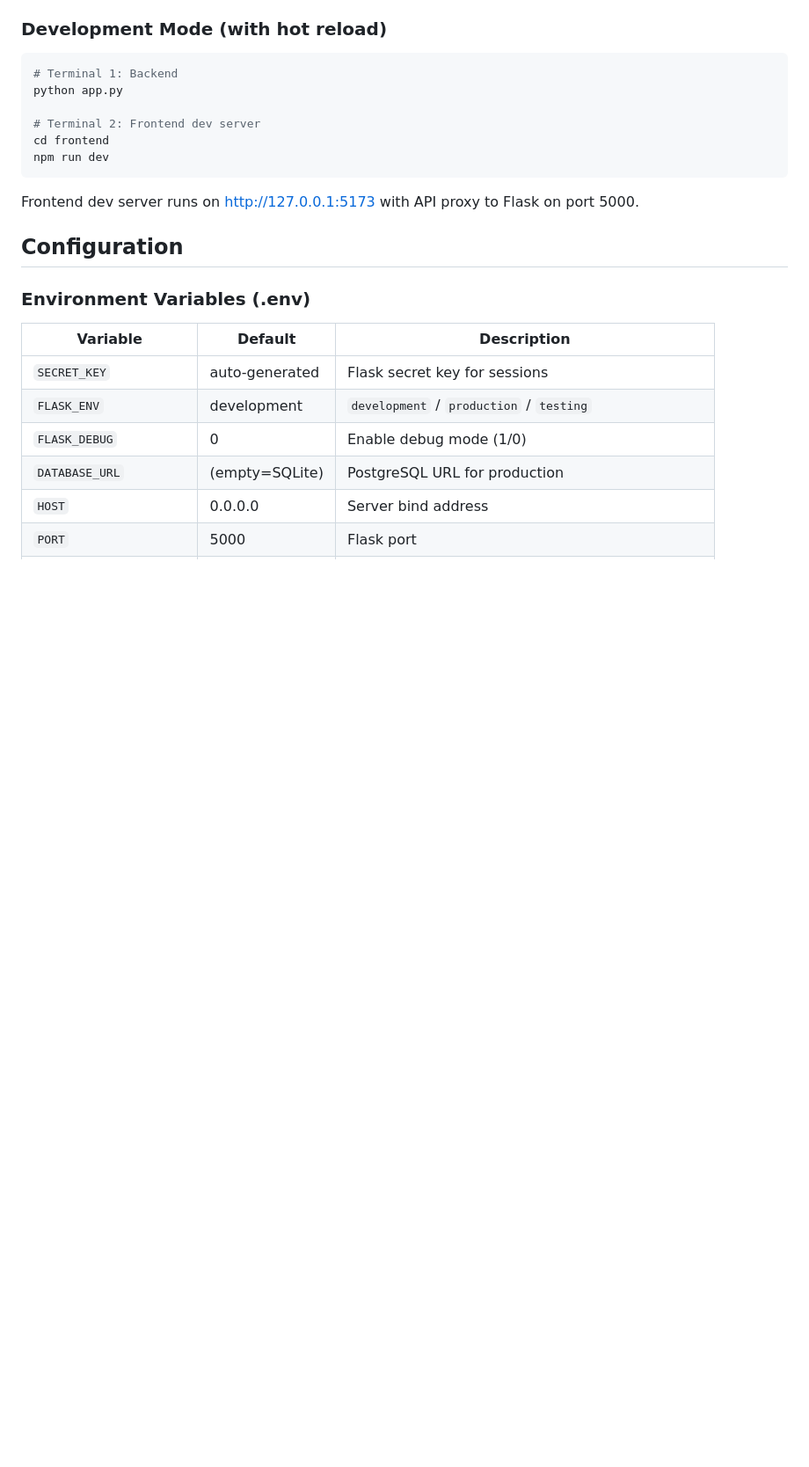
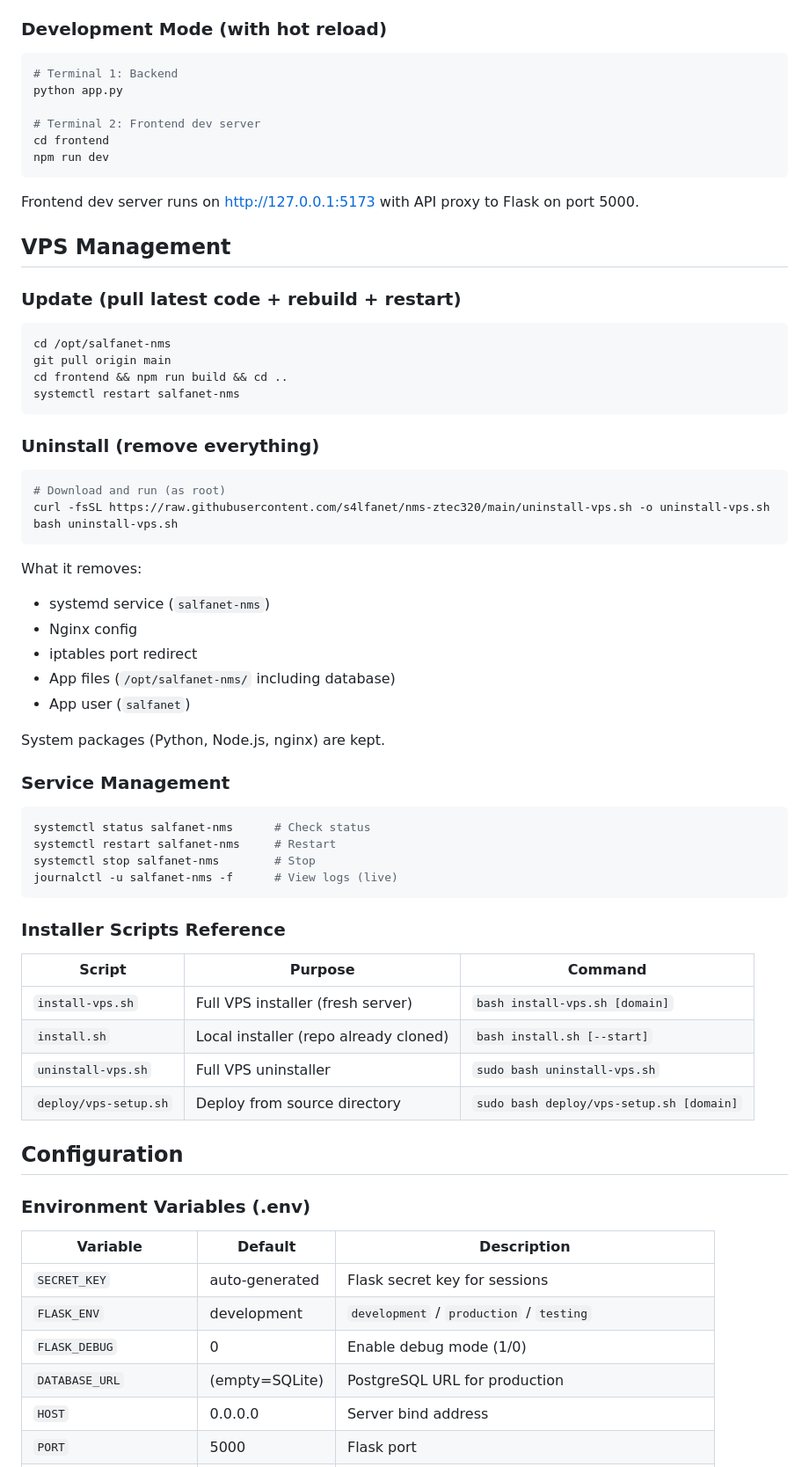
Before and after one commit to s4lfanet/nms-ztec320, a Markdown page: README.md, the part around one of its changes. Shown at 88% size. Drawn GitHub-style; blank space fills up the shorter version.

Commit message:
docs: add VPS installer, uninstaller, update, and management guide to README

````diff
--- a/README.md
+++ b/README.md
@@ -212,6 +234,52 @@ npm run dev
 ```
 
 Frontend dev server runs on http://127.0.0.1:5173 with API proxy to Flask on port 5000.
+
+## VPS Management
+
+### Update (pull latest code + rebuild + restart)
+
+```bash
+cd /opt/salfanet-nms
+git pull origin main
+cd frontend && npm run build && cd ..
+systemctl restart salfanet-nms
+```
+
+### Uninstall (remove everything)
+
+```bash
+# Download and run (as root)
+curl -fsSL https://raw.githubusercontent.com/s4lfanet/nms-ztec320/main/uninstall-vps.sh -o uninstall-vps.sh
+bash uninstall-vps.sh
+```
+
+What it removes:
+- systemd service (`salfanet-nms`)
+- Nginx config
+- iptables port redirect
+- App files (`/opt/salfanet-nms/` including database)
+- App user (`salfanet`)
+
+System packages (Python, Node.js, nginx) are kept.
+
+### Service Management
+
+```bash
+systemctl status salfanet-nms      # Check status
+systemctl restart salfanet-nms     # Restart
+systemctl stop salfanet-nms        # Stop
+journalctl -u salfanet-nms -f      # View logs (live)
+```
+
+### Installer Scripts Reference
+
+| Script | Purpose | Command |
+|--------|---------|---------|
+| `install-vps.sh` | Full VPS installer (fresh server) | `bash install-vps.sh [domain]` |
+| `install.sh` | Local installer (repo already cloned) | `bash install.sh [--start]` |
+| `uninstall-vps.sh` | Full VPS uninstaller | `sudo bash uninstall-vps.sh` |
+| `deploy/vps-setup.sh` | Deploy from source directory | `sudo bash deploy/vps-setup.sh [domain]` |
 
 ## Configuration
 
````
Also changed, not shown: other parts of README.md (+28 -6 lines).
